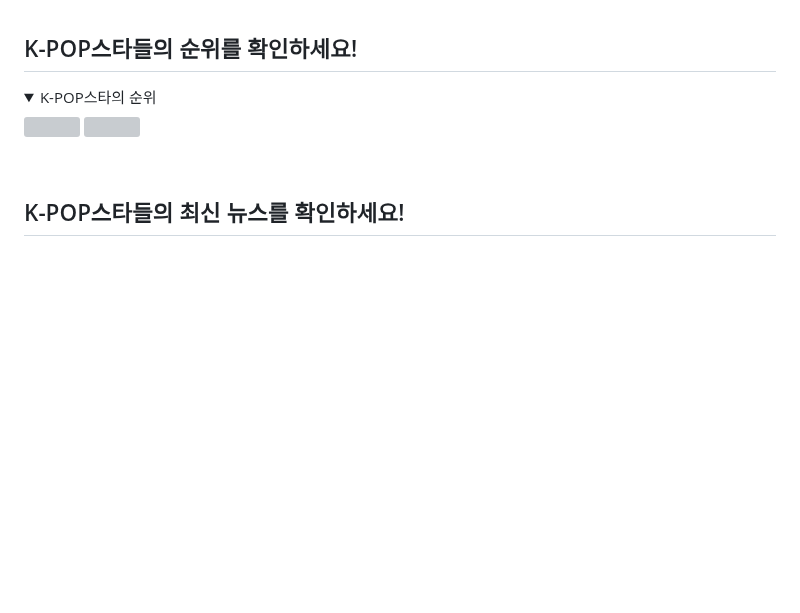
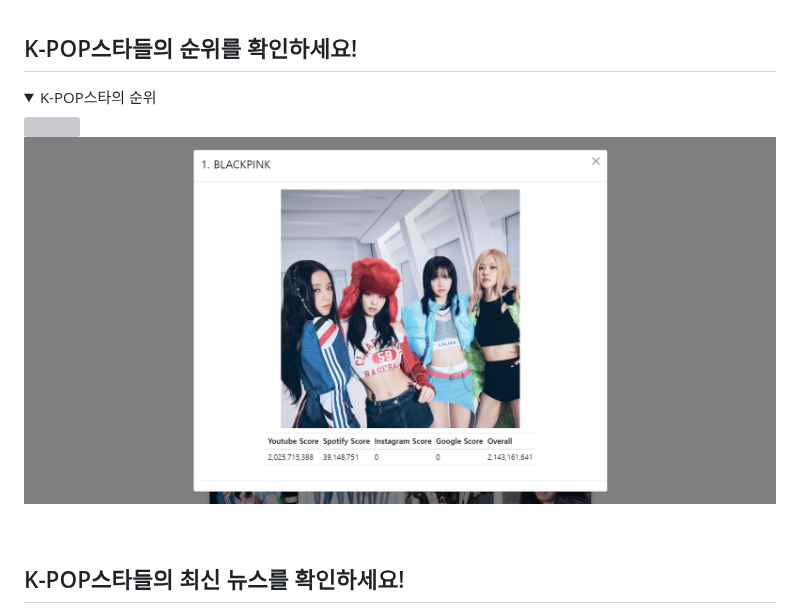
Before and after one commit to Poodly/Fancammoa, a Markdown page: README.md, the part around the change. GitHub-like rendering; folded sections open; blank space fills up the shorter version; grey boxes are pictures that could not be loaded.

```diff
--- a/README.md
+++ b/README.md
@@ -22,7 +22,7 @@ K-POP 아이돌 팬들을 위한 사이트
 <details>
   <summary>K-POP스타의 순위</summary>
   <img src="./docs/fancammoa.rank.png" width=100%>
-  <img src="./docs/fancammoa.modal.png" width=100%>
+  <img src="./docs/fancammoa.rank.modal.png" width=100%>
 </details>
 
 <br>
```
